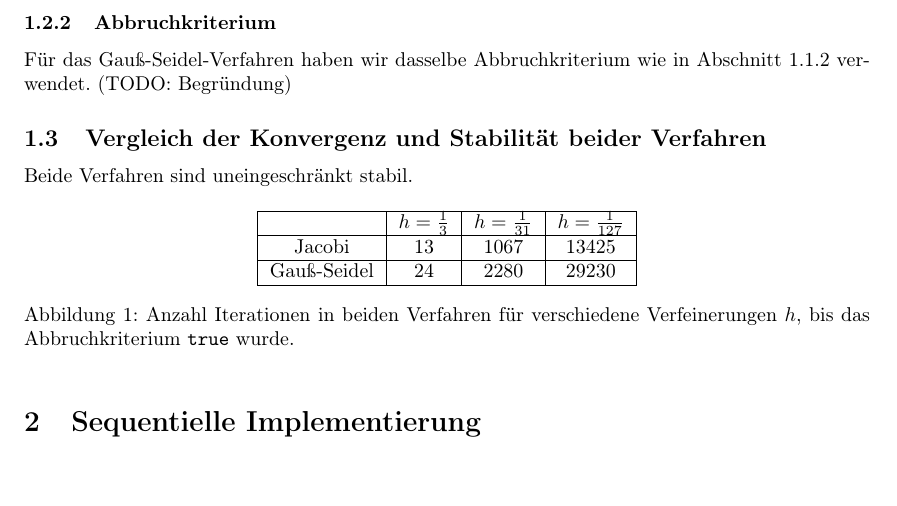
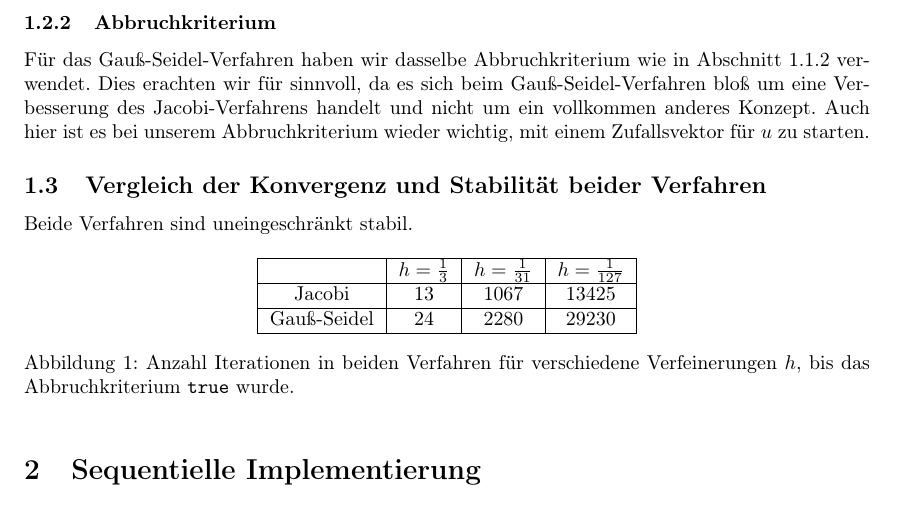
Before and after one commit to lutteropp/parallelDG, a LaTeX paper (doc/doku.tex): part of page 4 of 11, cut so that both start at the same text, the shorter picture padded with empty space. Compiled offline with pdfLaTeX.

Commit message:
Erklärung Abbruchkriterium Gauß-Seidel hinzugefügt

```diff
--- a/doc/doku.tex
+++ b/doc/doku.tex
@@ -186,7 +186,7 @@ Der Startvektor $u^{(0)}$ kann hierbei beliebig gewählt werden und es gilt, das
 
 
 \subsubsection{Abbruchkriterium}
-Für das Gauß-Seidel-Verfahren haben wir dasselbe Abbruchkriterium wie in Abschnitt~\ref{jacobi:abbruch} verwendet. (TODO: Begründung)
+Für das Gauß-Seidel-Verfahren haben wir dasselbe Abbruchkriterium wie in Abschnitt~\ref{jacobi:abbruch} verwendet. Dies erachten wir für sinnvoll, da es sich beim Gauß-Seidel-Verfahren bloß um eine Verbesserung des Jacobi-Verfahrens handelt und nicht um ein vollkommen anderes Konzept. Auch hier ist es bei unserem Abbruchkriterium wieder wichtig, mit einem Zufallsvektor für $u$ zu starten.
 
 \subsection{Vergleich der Konvergenz und Stabilität beider Verfahren}\label{konvergenz}
 Beide Verfahren sind uneingeschränkt stabil.
```
